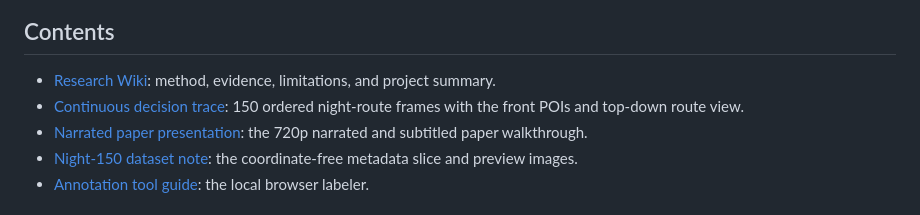
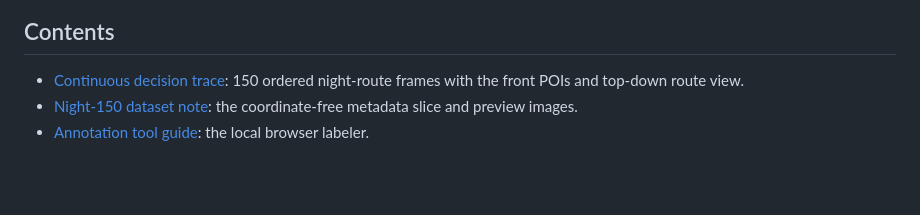
Before and after one commit to tangyipeng100/POI_VLM, a Markdown page: open_source/README.md, the part around the change. Rendered like a GitHub page; blank space fills up the shorter version.

```diff
--- a/open_source/README.md
+++ b/open_source/README.md
@@ -28,9 +28,7 @@ or [watch the narrated paper presentation](media/poi_vlm_presentation_narrated_s
 
 ## Contents
 
-- [Research Wiki](wiki.html): method, evidence, limitations, and project summary.
 - [Continuous decision trace](media/poi_vlm_continuous_decisions.mp4): 150 ordered night-route frames with the front POIs and top-down route view.
-- [Narrated paper presentation](media/poi_vlm_presentation_narrated_subtitled.mp4): the 720p narrated and subtitled paper walkthrough.
 - [Night-150 dataset note](dataset/night_150/README.md): the coordinate-free metadata slice and preview images.
 - [Annotation tool guide](annotation_app/README.md): the local browser labeler.
 
```
Also changed, not shown: README.md (+0 -2 lines).
